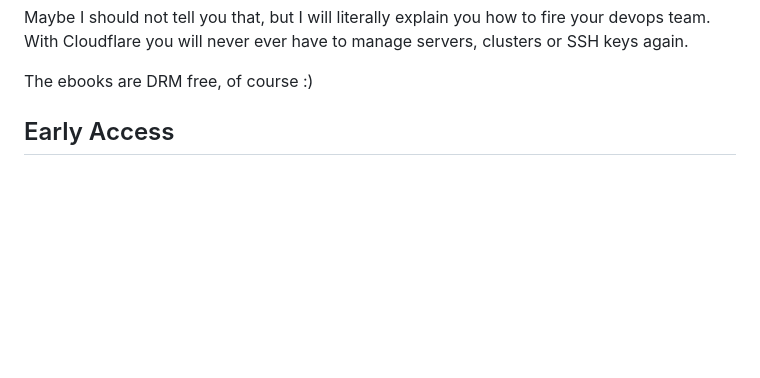
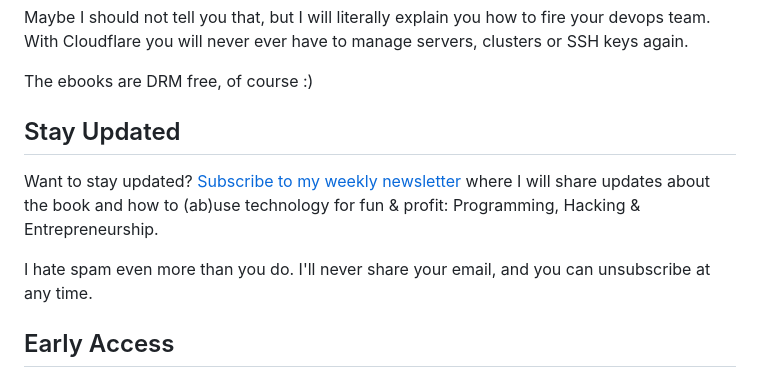
Before and after one commit to skerkour/cloudflare-for-speed-and-security, a Markdown page: README.md, the part around the change. Rendered like a GitHub page; blank space fills up the shorter version.

Commit message:
README: Add newsletter

```diff
--- a/README.md
+++ b/README.md
@@ -32,6 +32,13 @@ Maybe I should not tell you that, but I will literally explain you how to fire y
 
 
 The ebooks are DRM free, of course :)
+
+
+## Stay Updated
+
+Want to stay updated? [Subscribe to my weekly newsletter](https://kerkour.com/subscribe) where I will share updates about the book and how to (ab)use technology for fun & profit: Programming, Hacking & Entrepreneurship.
+
+I hate spam even more than you do. I'll never share your email, and you can unsubscribe at any time.
 
 
 ## Early Access
```
